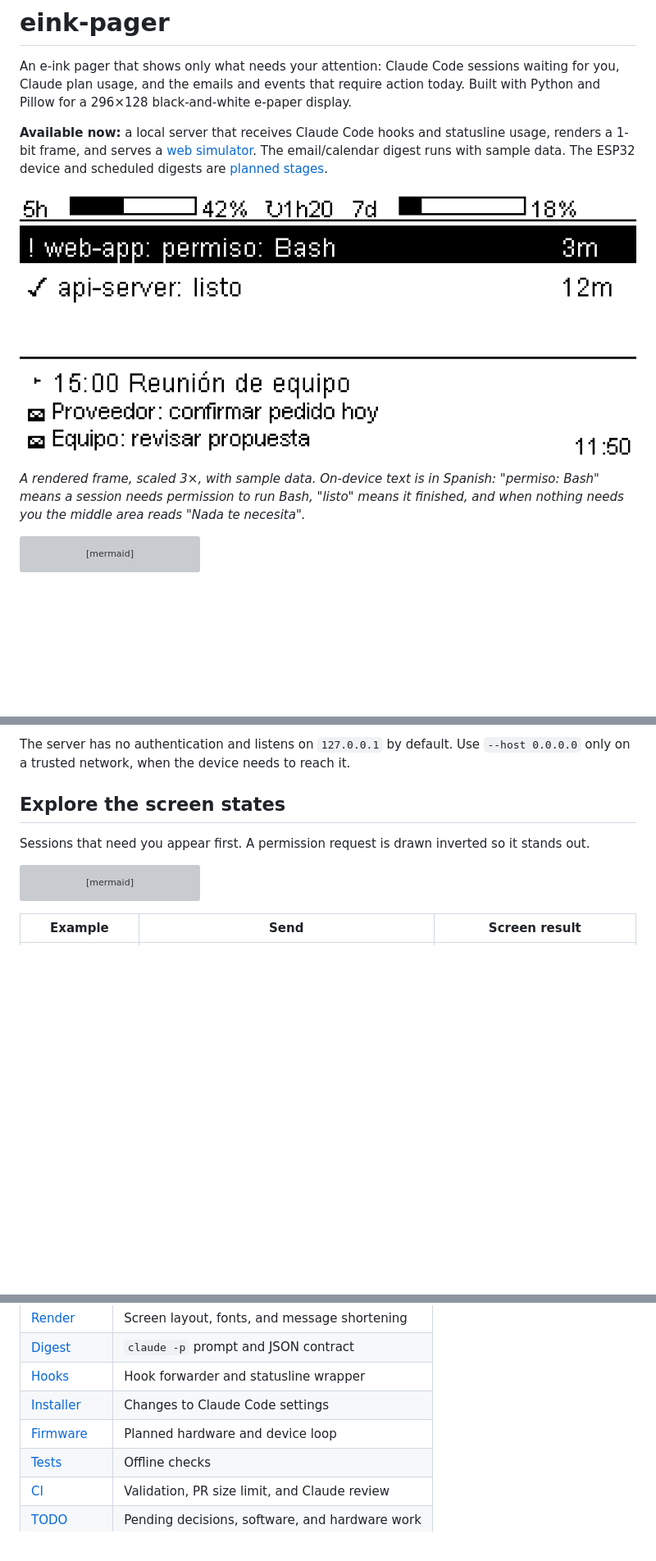
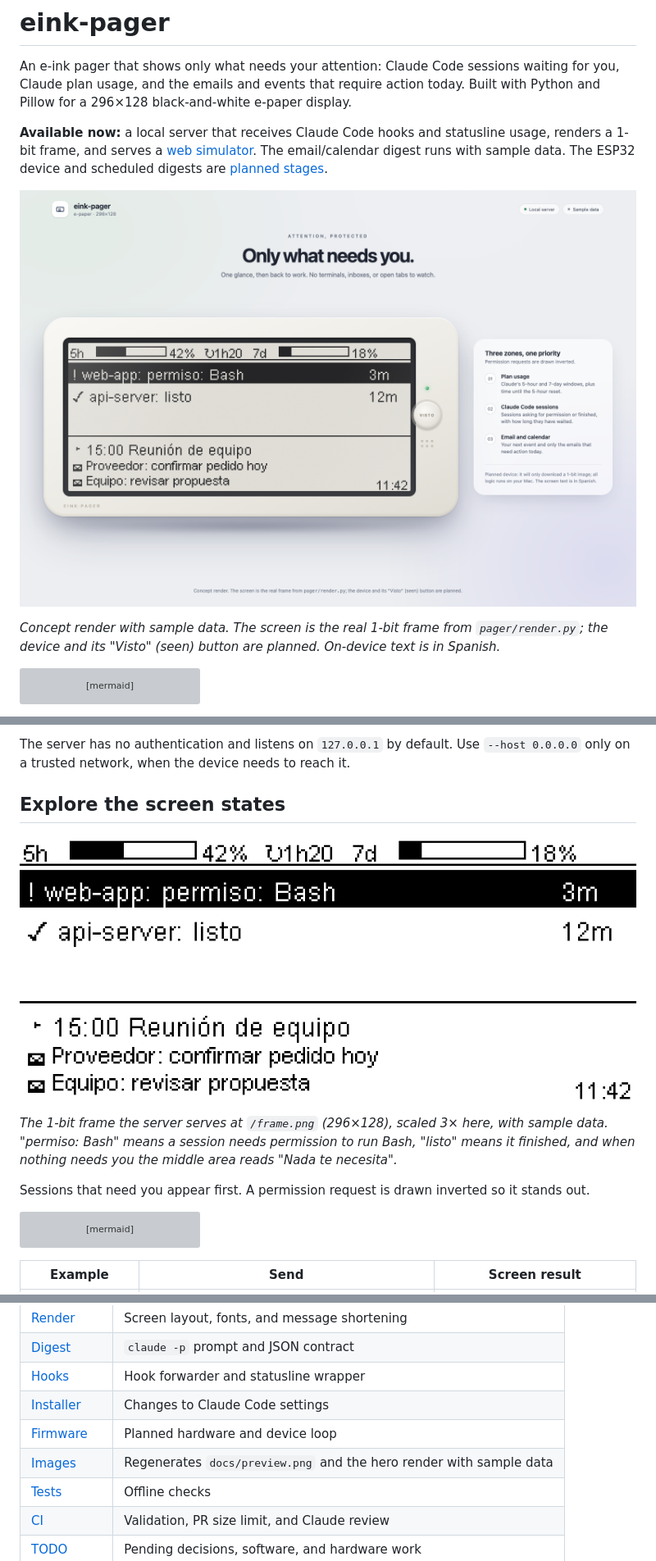
Before and after one commit to sergiomorapardo/eink-pager, a Markdown page: README.md, 3 parts joined by grey strips. Shown at 82% size. GitHub-like rendering; pictures changed too: docs/images/hero.png (added), docs/preview.png; blank space fills up the shorter version; grey boxes are pictures that could not be loaded.

````diff
--- a/README.md
+++ b/README.md
@@ -8,11 +8,10 @@ Built with Python and Pillow for a 296×128 black-and-white e-paper display.
 1-bit frame, and serves a [web simulator](#run-the-simulator). The email/calendar digest runs
 with sample data. The ESP32 device and scheduled digests are [planned stages](TODO.md).
 
-![Pager frame with plan usage at the top, two Claude Code sessions in the middle, and the email/calendar digest at the bottom](docs/preview.png)
+![Concept render of the pager: a small off-white device with an e-paper screen showing plan usage, two Claude Code sessions, and the email/calendar digest, next to a card explaining the three zones](docs/images/hero.png)
 
-*A rendered frame, scaled 3×, with sample data. On-device text is in Spanish: "permiso: Bash" means
-a session needs permission to run Bash, "listo" means it finished, and when nothing needs you the
-middle area reads "Nada te necesita".*
+*Concept render with sample data. The screen is the real 1-bit frame from `pager/render.py`; the
+device and its "Visto" (seen) button are planned. On-device text is in Spanish.*
 
 ```mermaid
 flowchart LR
@@ -72,6 +71,12 @@ The server has no authentication and listens on `127.0.0.1` by default. Use `--h
 only on a trusted network, when the device needs to reach it.
 
 ## Explore the screen states
+
+![Raw 1-bit frame, scaled 3×](docs/preview.png)
+
+*The 1-bit frame the server serves at `/frame.png` (296×128), scaled 3× here, with sample data. "permiso: Bash" means a session needs permission
+to run Bash, "listo" means it finished, and when nothing needs you the middle area reads
+"Nada te necesita".*
 
 Sessions that need you appear first. A permission request is drawn inverted so it stands out.
 
@@ -153,6 +158,7 @@ The prompt forbids changes to mail or calendars: nothing is marked as read, answ
 | [Hooks](hooks) | Hook forwarder and statusline wrapper |
 | [Installer](scripts/install.py) | Changes to Claude Code settings |
 | [Firmware](firmware/README.md) | Planned hardware and device loop |
+| [Images](scripts/shots.py) | Regenerates `docs/preview.png` and the hero render with sample data |
 | [Tests](tests/test_pager.py) | Offline checks |
 | [CI](.github/workflows) | Validation, PR size limit, and Claude review |
 | [TODO](TODO.md) | Pending decisions, software, and hardware work |
````
Also changed, not shown: AGENTS.md (+1 -1 lines), firmware/README.md (+3 -1 lines), 3 other files.
